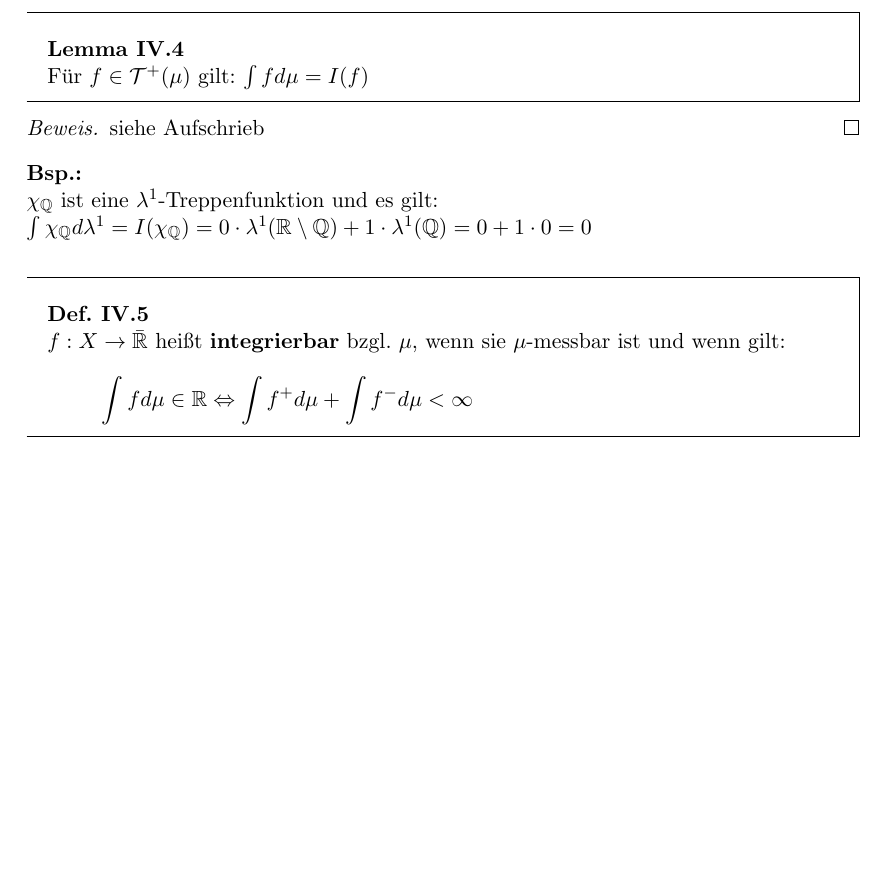
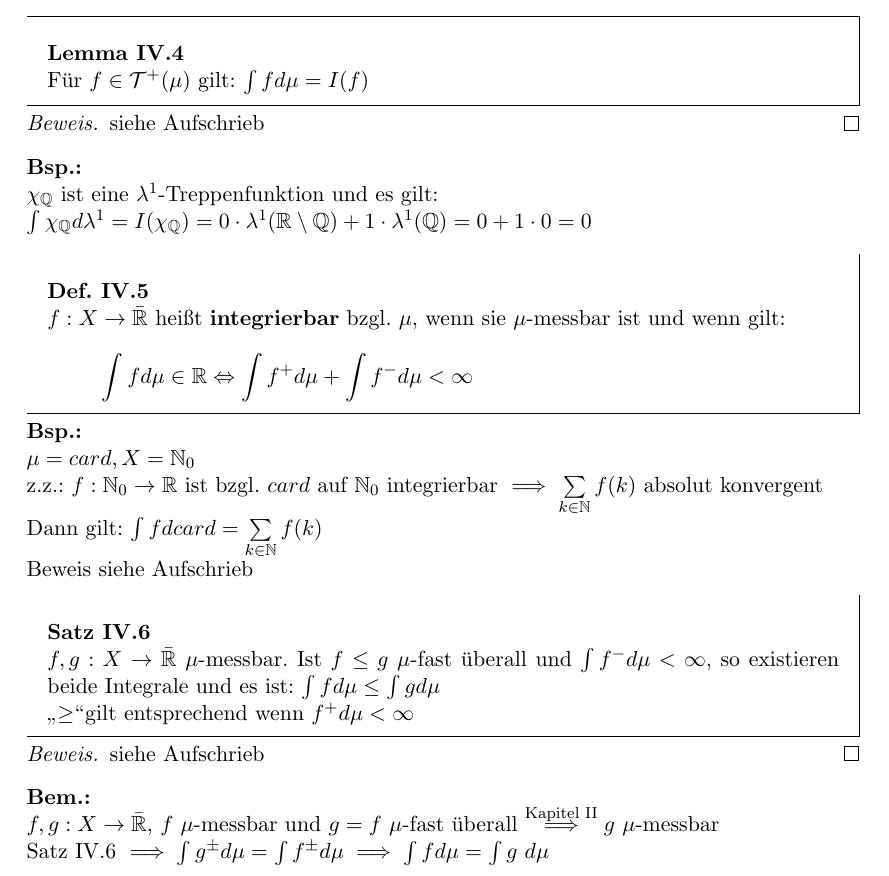
Before and after one commit to LarsGavris/analysis3, a LaTeX document (analysis_3_skript.tex): part of page 33 of 33, cut so that both start at the same text, the shorter picture padded with empty space. Compiled offline with pdfLaTeX.

Commit message:
Vorlesung 11 fertig

```diff
--- a/analysis_3_skript.tex
+++ b/analysis_3_skript.tex
@@ -1388,4 +1388,25 @@
         \int f d\mu \in \mathbb{R} \Leftrightarrow \int f^+ d\mu + \int f^- d\mu < \infty
       \end{align*}
     \end{definition}
+
+    \begin{example}
+      $\mu = card, X = \mathbb{N}_0$\\
+      z.z.: $f: \mathbb{N}_0 \to \mathbb{R}$ ist bzgl. $card$ auf $\mathbb{N}_0$ integrierbar $\implies \sum\limits_{k \in \mathbb{N}} f(k)$ absolut konvergent\\
+      Dann gilt: $\int f d card = \sum\limits_{k \in \mathbb{N}} f(k)$\\
+      Beweis siehe Aufschrieb
+    \end{example}
+
+    \begin{theorem}
+      $f,g:X \to \bar{\mathbb{R}}$ $\mu$-messbar. Ist $f \leq g$ $\mu$-fast überall und $\int f^- d\mu < \infty$, so existieren beide Integrale und es ist: $\int f d\mu \leq \int g d\mu$\\
+      \glqq$\geq$\grqq gilt entsprechend wenn $f^+ d\mu < \infty$
+    \end{theorem}
+
+    \begin{proof}
+      siehe Aufschrieb
+    \end{proof}
+
+    \begin{remark}
+      $f,g: X \to \bar{\mathbb{R}}$, $f$ $\mu$-messbar und $g = f$ $\mu$-fast überall $\stackrel{\text{Kapitel II}}{\implies} g$ $\mu$-messbar\\
+      Satz IV.6 $\implies \int g^{\pm} d\mu = \int f^{\pm} d\mu \implies \int f d\mu = \int g \ d\mu$
+    \end{remark}
 \end{document}
```
Also changed, not shown: analysis_3_skript.pdf, 2 other files.
